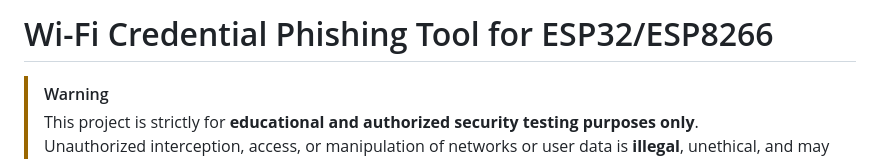
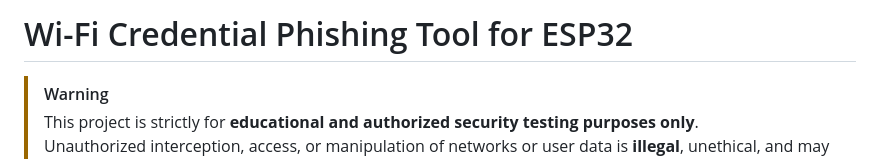
Before and after one commit to Thamidu-Nadun/dns_spoof_for_wifi_attack, a Markdown page: README.md, the part around the change. Rendered like a GitHub page.

```diff
--- a/README.md
+++ b/README.md
@@ -1,4 +1,4 @@
-# Wi-Fi Credential Phishing Tool for ESP32/ESP8266
+# Wi-Fi Credential Phishing Tool for ESP32
 
 > [!WARNING]
 > This project is strictly for **educational and authorized security testing purposes only**.
```
